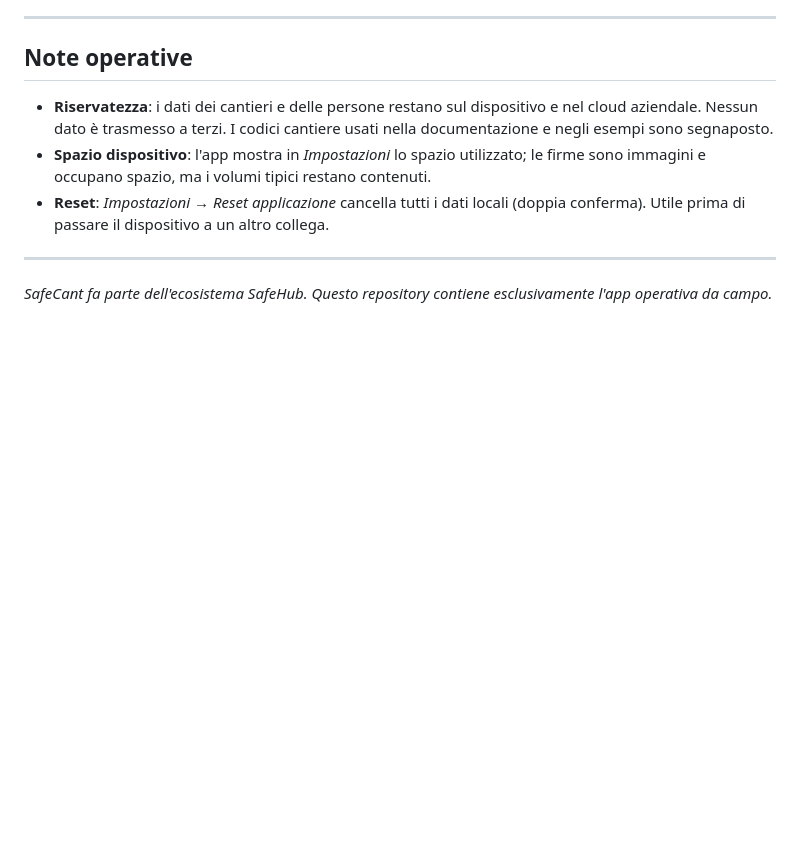
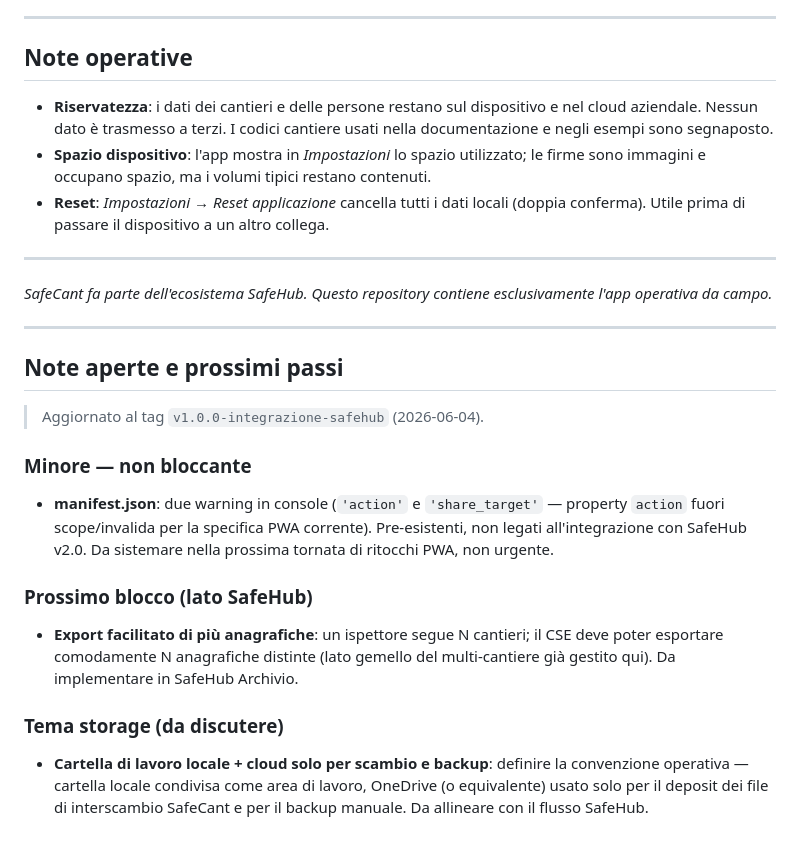
Before and after one commit to casellado/SafeCant, a Markdown page: docs/REDAME.md, the part around the change. Rendered like a GitHub page; blank space fills up the shorter version.

Commit message:
docs: aggiunge note aperte e prossimi passi in REDAME.md
Punto di ripristino post-integrazione SafeHub v2.0 (tag v1.0.0-integrazione-safehub).
Annotati: warning manifest.json (non urgente), prossimo blocco export
multi-anagrafica lato SafeHub, tema storage da discutere.

Co-Authored-By: Claude Sonnet 4.6 <noreply@anthropic.com>

```diff
--- a/docs/REDAME.md
+++ b/docs/REDAME.md
@@ -186,3 +186,29 @@ l'utente caricherà poi manualmente sul cloud.
 
 *SafeCant fa parte dell'ecosistema SafeHub. Questo repository contiene
 esclusivamente l'app operativa da campo.*
+
+---
+
+## Note aperte e prossimi passi
+
+> Aggiornato al tag `v1.0.0-integrazione-safehub` (2026-06-04).
+
+### Minore — non bloccante
+
+- **manifest.json**: due warning in console (`'action'` e `'share_target'`
+  — property `action` fuori scope/invalida per la specifica PWA corrente).
+  Pre-esistenti, non legati all'integrazione con SafeHub v2.0. Da sistemare
+  nella prossima tornata di ritocchi PWA, non urgente.
+
+### Prossimo blocco (lato SafeHub)
+
+- **Export facilitato di più anagrafiche**: un ispettore segue N cantieri;
+  il CSE deve poter esportare comodamente N anagrafiche distinte (lato gemello
+  del multi-cantiere già gestito qui). Da implementare in SafeHub Archivio.
+
+### Tema storage (da discutere)
+
+- **Cartella di lavoro locale + cloud solo per scambio e backup**: definire
+  la convenzione operativa — cartella locale condivisa come area di lavoro,
+  OneDrive (o equivalente) usato solo per il deposit dei file di interscambio
+  SafeCant e per il backup manuale. Da allineare con il flusso SafeHub.
```
